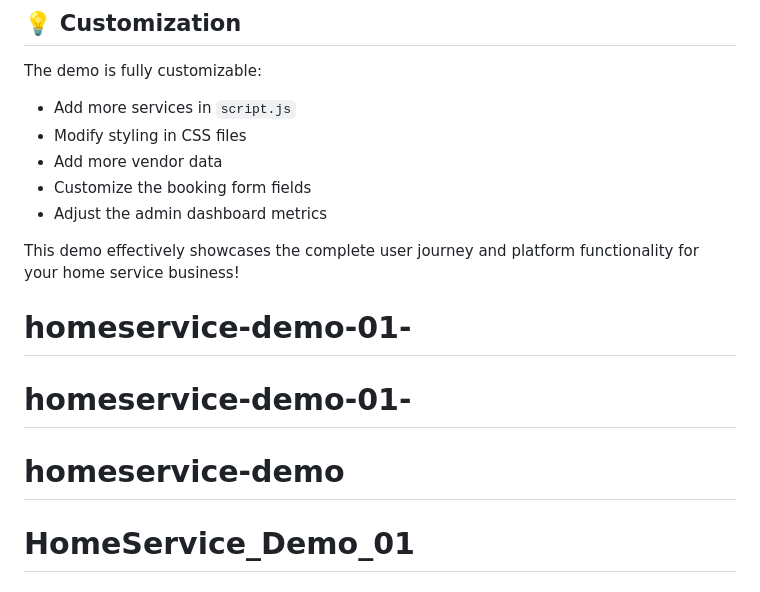
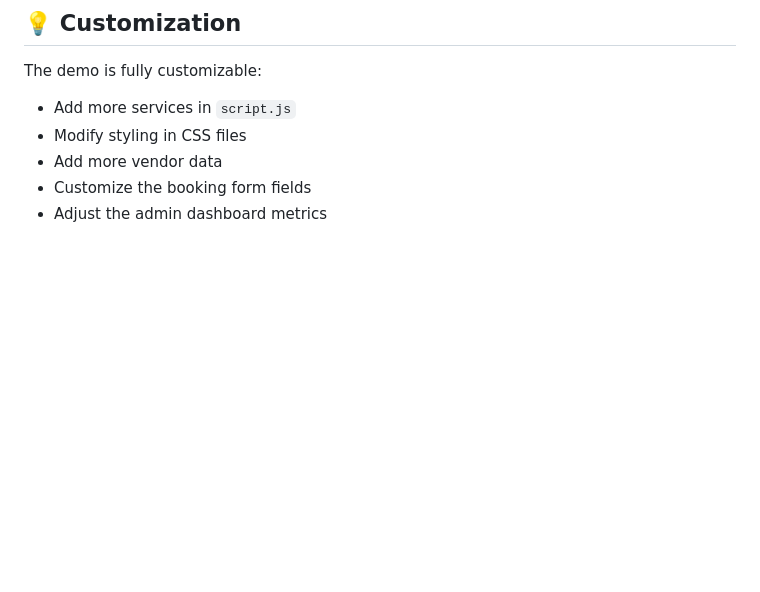
Before and after one commit to Dhrubajit-says/HomeService_Demo_01, a Markdown page: README.md, the part around the change. GitHub-like rendering; blank space fills up the shorter version.

```diff
--- a/README.md
+++ b/README.md
@@ -123,9 +123,3 @@ The demo is fully customizable:
 - Add more vendor data
 - Customize the booking form fields
 - Adjust the admin dashboard metrics
-
-This demo effectively showcases the complete user journey and platform functionality for your home service business!
-# homeservice-demo-01-
-# homeservice-demo-01-
-# homeservice-demo
-# HomeService_Demo_01
```
